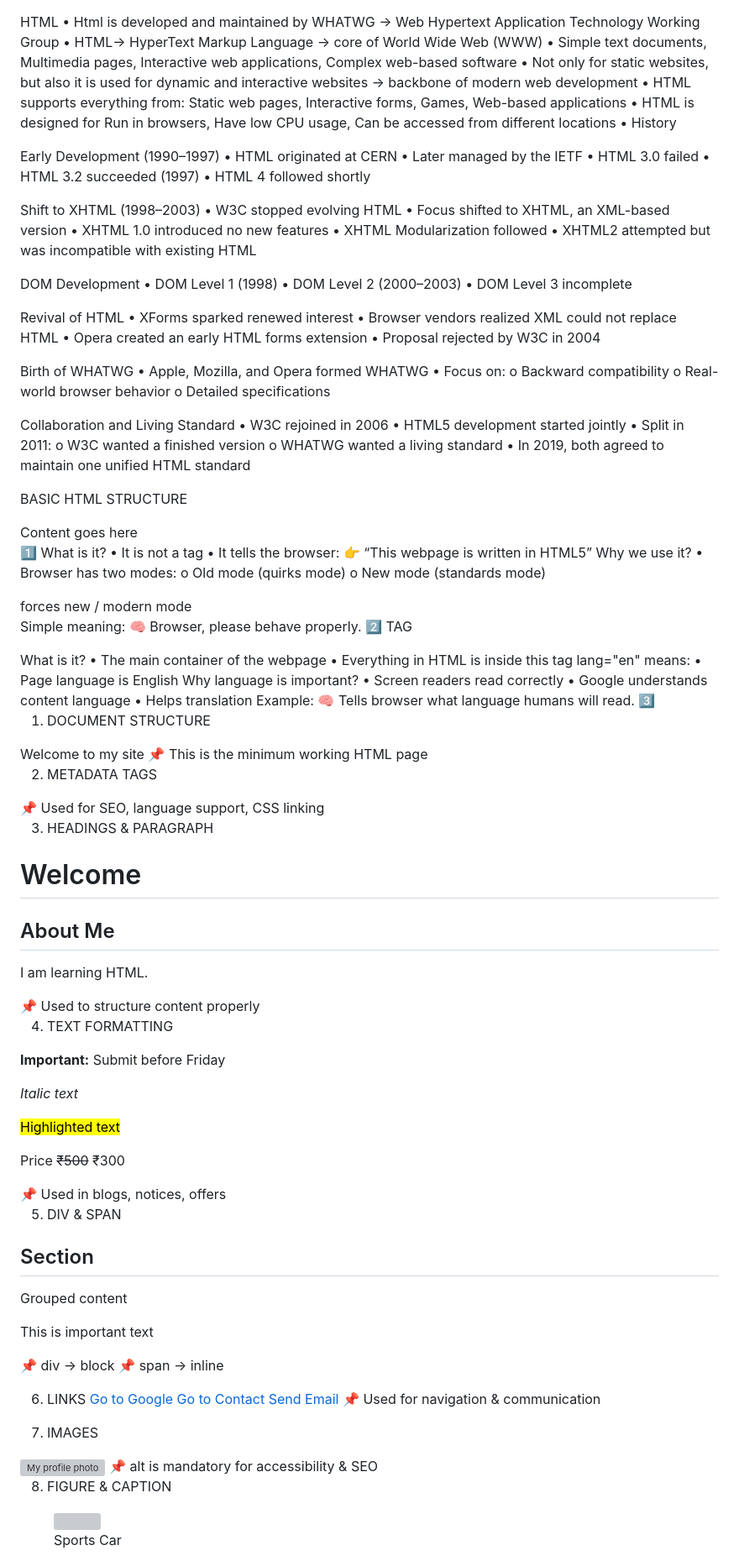
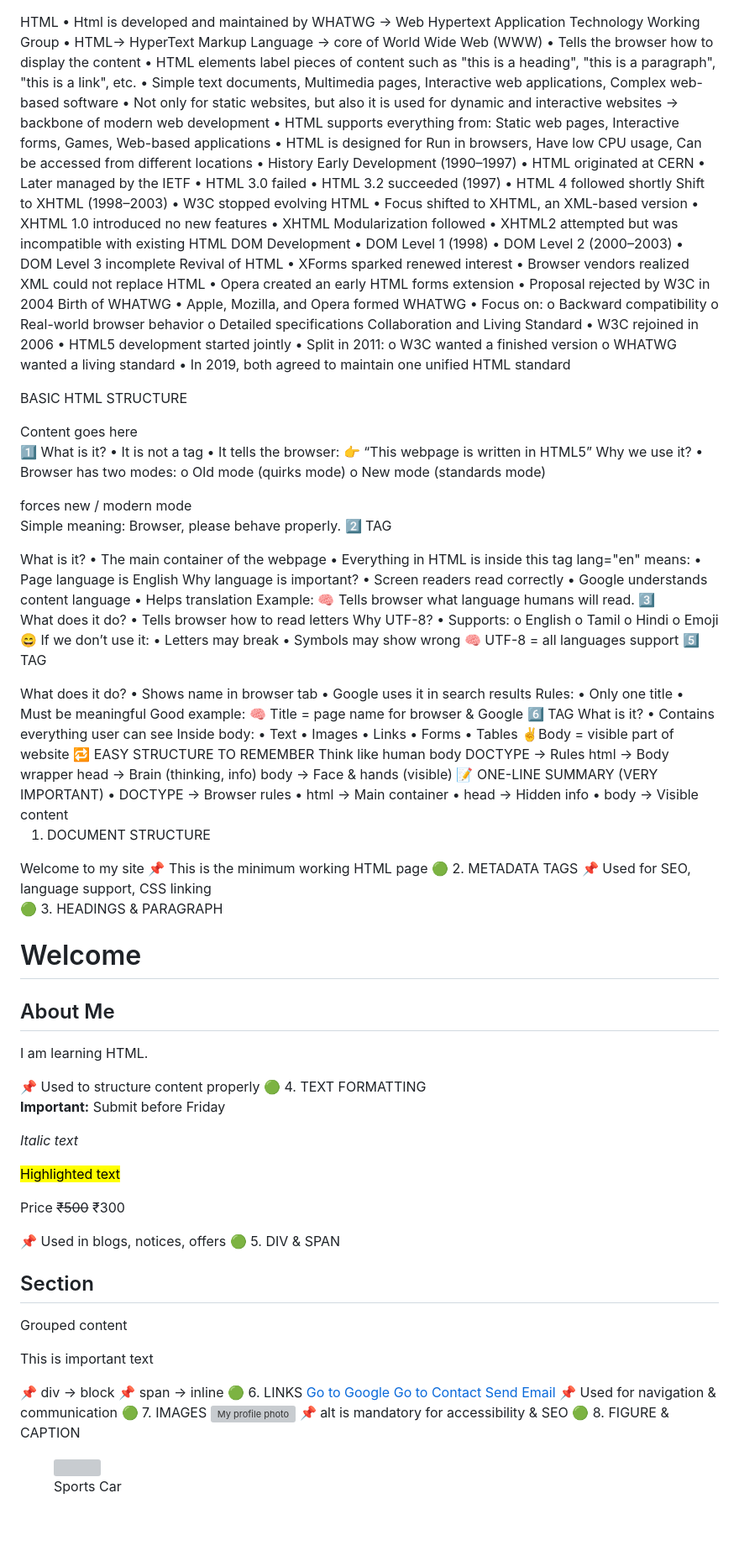
Before and after one commit to Jeevitha9345/HTML, a Markdown page: README.md, the part around one of its changes. Shown at 84% size. GitHub-like rendering; blank space fills up the shorter version; grey boxes are pictures that could not be loaded.

```diff
--- a/README.md
+++ b/README.md
@@ -1,44 +1,40 @@
 HTML
 •	Html is developed and maintained  by WHATWG -> Web Hypertext Application Technology Working Group
 •	HTML-> HyperText Markup Language -> core of World Wide Web (WWW)
+•	Tells the browser how to display the content
+•	HTML elements label pieces of content such as "this is a heading", "this is a paragraph", "this is a link", etc.
 •	Simple text documents, Multimedia pages, Interactive web applications, Complex web-based software
 •	Not only for static websites, but also it is used for dynamic and interactive websites -> backbone of modern web development
 •	HTML supports everything from: Static web pages, Interactive forms, Games, Web-based applications
 •	HTML is designed for Run in browsers, Have low CPU usage, Can be accessed from different locations
 •	History
-
 Early Development (1990–1997)
 •	HTML originated at CERN
 •	Later managed by the IETF
 •	HTML 3.0 failed
 •	HTML 3.2 succeeded (1997)
 •	HTML 4 followed shortly
-
 Shift to XHTML (1998–2003)
 •	W3C stopped evolving HTML
 •	Focus shifted to XHTML, an XML-based version
 •	XHTML 1.0 introduced no new features
 •	XHTML Modularization followed
 •	XHTML2 attempted but was incompatible with existing HTML
-
 DOM Development
 •	DOM Level 1 (1998)
 •	DOM Level 2 (2000–2003)
 •	DOM Level 3 incomplete
-
 Revival of HTML
 •	XForms sparked renewed interest
 •	Browser vendors realized XML could not replace HTML
 •	Opera created an early HTML forms extension
 •	Proposal rejected by W3C in 2004
-
 Birth of WHATWG
 •	Apple, Mozilla, and Opera formed WHATWG
 •	Focus on:
 o	Backward compatibility
 o	Real-world browser behavior
 o	Detailed specifications
-
 Collaboration and Living Standard
 •	W3C rejoined in 2006
 •	HTML5 development started jointly
@@ -48,7 +44,6 @@ o	WHATWG wanted a living standard
 •	In 2019, both agreed to maintain one unified HTML standard
 
 BASIC HTML STRUCTURE
-
 <!DOCTYPE html>
 <html lang="en">
 <head>
@@ -70,8 +65,7 @@ Why we use it?
 o	Old mode (quirks mode)
 o	New mode (standards mode)
 <!DOCTYPE html> forces new / modern mode
-Simple meaning:
-🧠 Browser, please behave properly.
+Simple meaning: Browser, please behave properly.
 2️⃣ <html> TAG
 <html lang="en">
 What is it?
@@ -98,9 +92,10 @@ Used for:
 •	SEO info
 •	Browser settings
 ❌ Don’t put text or images here
-🧠 Head is for browser, not for user.
+✌️Head is for browser, not for user.
 4️⃣ <meta charset="UTF-8">
 <meta charset="UTF-8">
+
 What does it do?
 •	Tells browser how to read letters
 Why UTF-8?
@@ -122,7 +117,7 @@ Rules:
 •	Only one title
 •	Must be meaningful
 Good example:
-<title>HTML Learning – Jeevi</title>
+<title>HTML Learning</title>
 🧠 Title = page name for browser & Google
 6️⃣ <body> TAG
 <body>
@@ -135,9 +130,9 @@ Inside body:
 •	Links
 •	Forms
 •	Tables
-🧠 Body = visible part of website
+✌️Body = visible part of website
 🔁 EASY STRUCTURE TO REMEMBER
-Think like human body 👇
+Think like human body
 DOCTYPE → Rules
 html    → Body wrapper
 head    → Brain (thinking, info)
@@ -159,27 +154,26 @@ body    → Face & hands (visible)
 </body>
 </html>
 📌 This is the minimum working HTML page
-
-2. METADATA TAGS
+🟢 2. METADATA TAGS
 <meta charset="UTF-8">
 <meta name="description" content="Student portfolio website">
 <link rel="stylesheet" href="style.css">
 📌 Used for SEO, language support, CSS linking
 
-3. HEADINGS & PARAGRAPH
+
+
+🟢 3. HEADINGS & PARAGRAPH
 <h1>Welcome</h1>
 <h2>About Me</h2>
 <p>I am learning HTML.</p>
 📌 Used to structure content properly
-
-4. TEXT FORMATTING
+🟢 4. TEXT FORMATTING
 <p><strong>Important:</strong> Submit before Friday</p>
 <p><em>Italic text</em></p>
 <p><mark>Highlighted text</mark></p>
 <p>Price <del>₹500</del> ₹300</p>
 📌 Used in blogs, notices, offers
-
-5. DIV & SPAN
+🟢 5. DIV & SPAN
 <div>
   <h2>Section</h2>
   <p>Grouped content</p>
@@ -187,18 +181,15 @@ body    → Face & hands (visible)
 <p>This is <span>important</span> text</p>
 📌 div → block
 📌 span → inline
-
-6. LINKS
+🟢 6. LINKS
 <a href="https://google.com">Go to Google</a>
 <a href="#contact">Go to Contact</a>
 <a href="mailto:test@gmail.com">Send Email</a>
 📌 Used for navigation & communication
-
-7. IMAGES
+🟢 7. IMAGES
 <img src="profile.jpg" alt="My profile photo">
 📌 alt is mandatory for accessibility & SEO
-
-8. FIGURE & CAPTION
+🟢 8. FIGURE & CAPTION
 <figure>
   <img src="car.jpg">
   <figcaption>Sports Car</figcaption>    </figure>
```
Also changed, not shown: other parts of README.md (+177 -361 lines).
